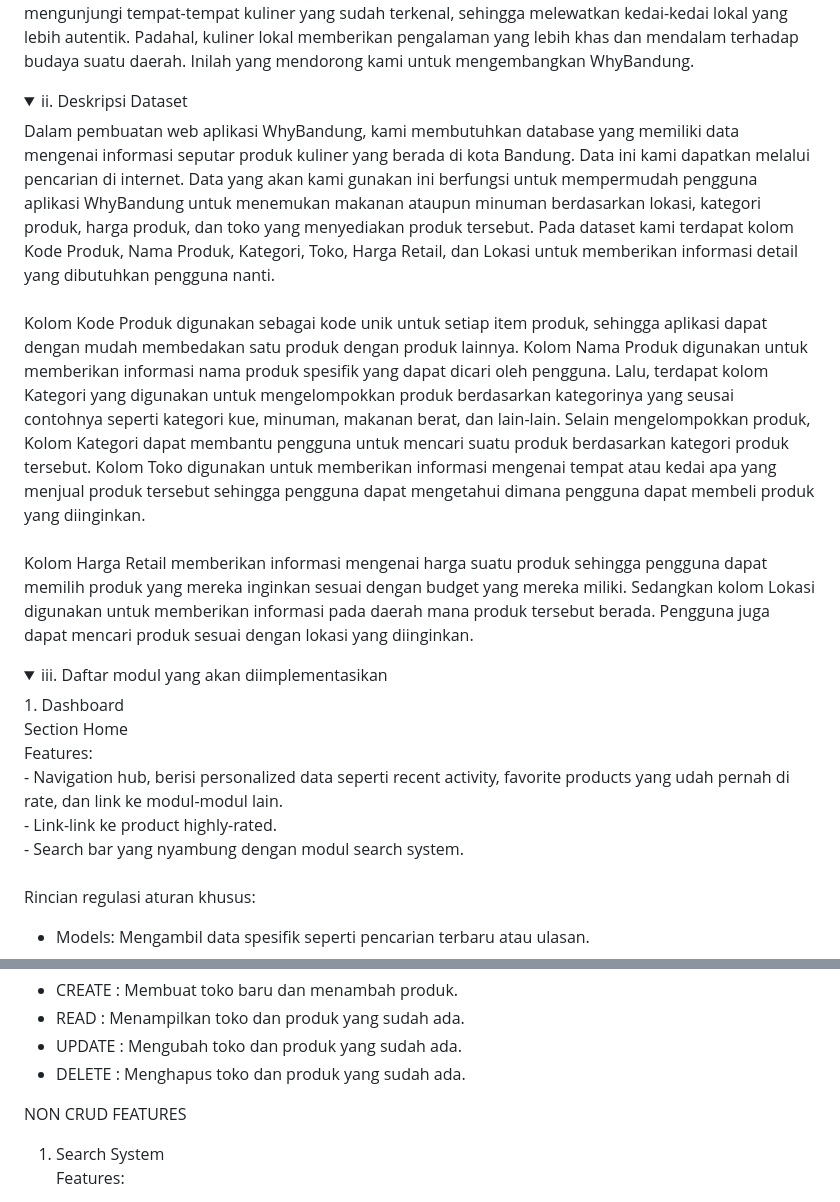
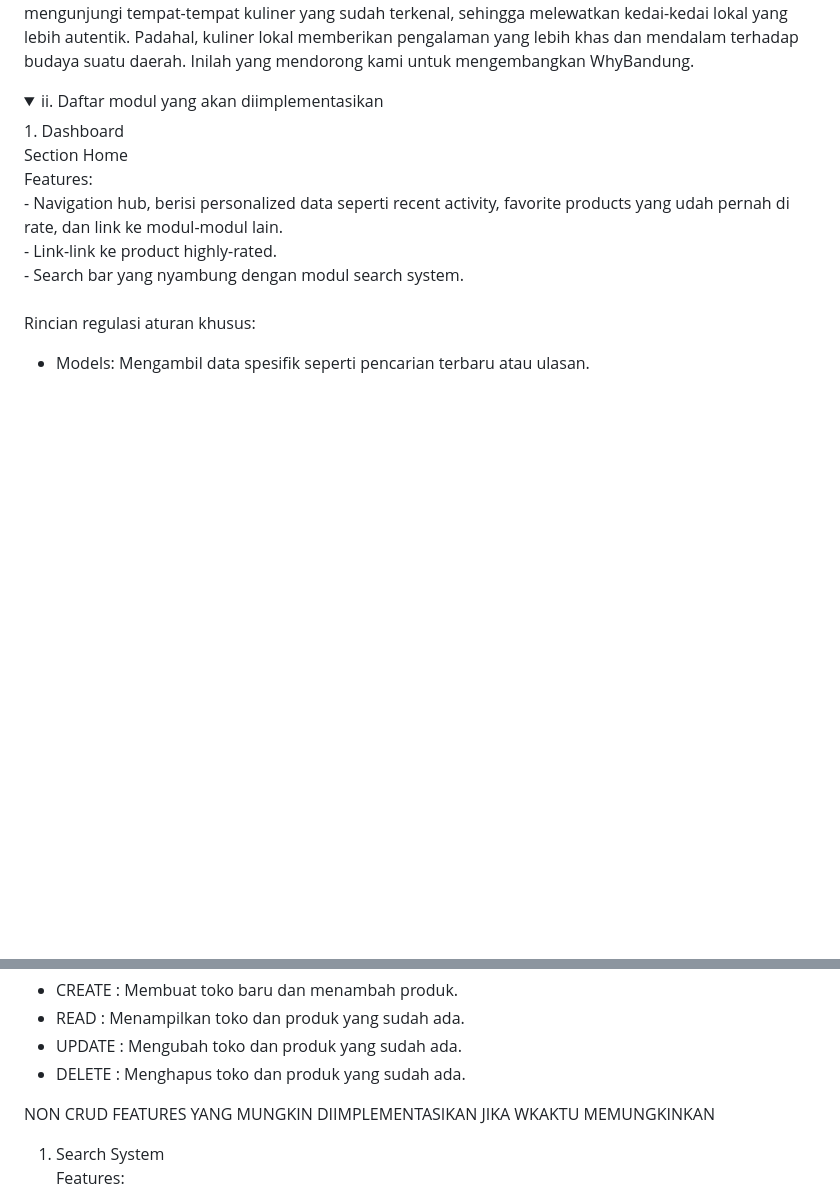
Before and after one commit to PBP-A12-2024/why-bandung, a Markdown page: README.md, 2 parts joined by grey strips. Rendered like a GitHub page; folded sections open; blank space fills up the shorter version.

```diff
--- a/README.md
+++ b/README.md
@@ -9,17 +21,7 @@ Tim A12SITEK memilih Kota Bandung karena dikenal sebagai kota wisata yang popule
 </details>
 
 <details>
-  <summary>ii. Deskripsi Dataset</summary>
-Dalam pembuatan web aplikasi WhyBandung, kami membutuhkan database yang memiliki data mengenai informasi seputar produk kuliner yang berada di kota Bandung. Data ini kami dapatkan melalui pencarian di internet. Data yang akan kami gunakan ini berfungsi untuk mempermudah pengguna aplikasi WhyBandung untuk menemukan makanan ataupun minuman berdasarkan lokasi, kategori produk, harga produk, dan toko yang menyediakan produk tersebut. Pada dataset kami terdapat kolom Kode Produk, Nama Produk, Kategori, Toko, Harga Retail, dan Lokasi untuk memberikan informasi detail yang dibutuhkan pengguna nanti.
-  <br><br>
-Kolom Kode Produk digunakan sebagai kode unik untuk setiap item produk, sehingga aplikasi dapat dengan mudah membedakan satu produk dengan produk lainnya. Kolom Nama Produk digunakan untuk memberikan informasi nama produk spesifik yang dapat dicari oleh pengguna. Lalu, terdapat kolom Kategori yang digunakan untuk mengelompokkan produk berdasarkan kategorinya yang seusai contohnya seperti kategori kue, minuman, makanan berat, dan lain-lain. Selain mengelompokkan produk, Kolom Kategori dapat membantu pengguna untuk mencari suatu produk berdasarkan kategori produk tersebut. Kolom Toko digunakan untuk memberikan informasi mengenai tempat atau kedai apa yang menjual produk tersebut sehingga pengguna dapat mengetahui dimana pengguna dapat membeli produk yang diinginkan.
-  <br><br>
-Kolom Harga Retail memberikan informasi mengenai harga suatu produk sehingga pengguna dapat memilih produk yang mereka inginkan sesuai dengan budget yang mereka miliki. Sedangkan kolom Lokasi digunakan untuk memberikan informasi pada daerah mana produk tersebut berada. Pengguna juga dapat mencari produk sesuai dengan lokasi yang diinginkan.
-
-</details>
-
-<details>
-  <summary>iii. Daftar modul yang akan diimplementasikan</summary>
+  <summary>ii. Daftar modul yang akan diimplementasikan</summary>
 1. Dashboard<br>
   Section Home<br>
 Features:<br>
@@ -147,7 +149,7 @@ CRUD
 - UPDATE : Mengubah toko dan produk yang sudah ada.
 - DELETE : Menghapus toko dan produk yang sudah ada.
 
-NON CRUD FEATURES<br>
+NON CRUD FEATURES YANG MUNGKIN DIIMPLEMENTASIKAN JIKA WKAKTU MEMUNGKINKAN<br>
 1. Search System<br>
 Features:
 - Search system agar user dapat menelusuri berdasarkan filter yang bisa diatur, mungkin dari lokasi, menu spesifik, dll.
```
Also changed, not shown: other parts of README.md (+24 -0 lines).
